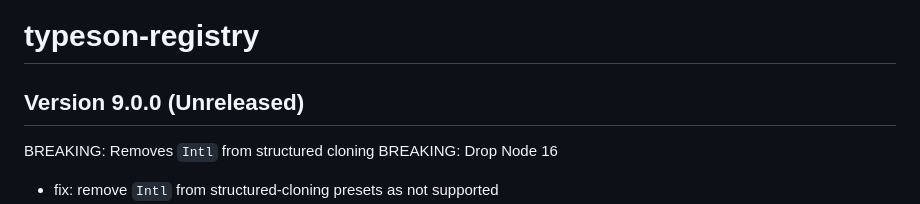
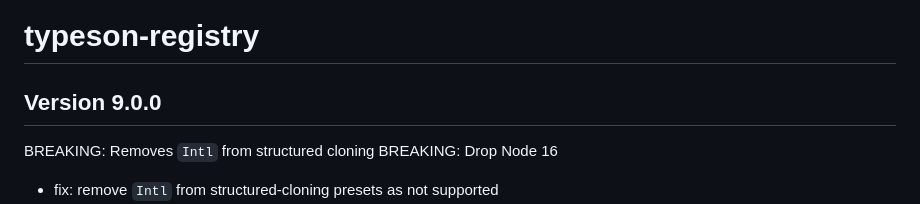
Before and after one commit to dfahlander/typeson-registry, a Markdown page: CHANGES.md, the part around the change. Rendered like a GitHub page.

Commit message:
docs: update CHANGES

```diff
--- a/CHANGES.md
+++ b/CHANGES.md
@@ -1,6 +1,6 @@
 # typeson-registry
 
-## Version 9.0.0 (Unreleased)
+## Version 9.0.0
 
 BREAKING: Removes `Intl` from structured cloning
 BREAKING: Drop Node 16
```
